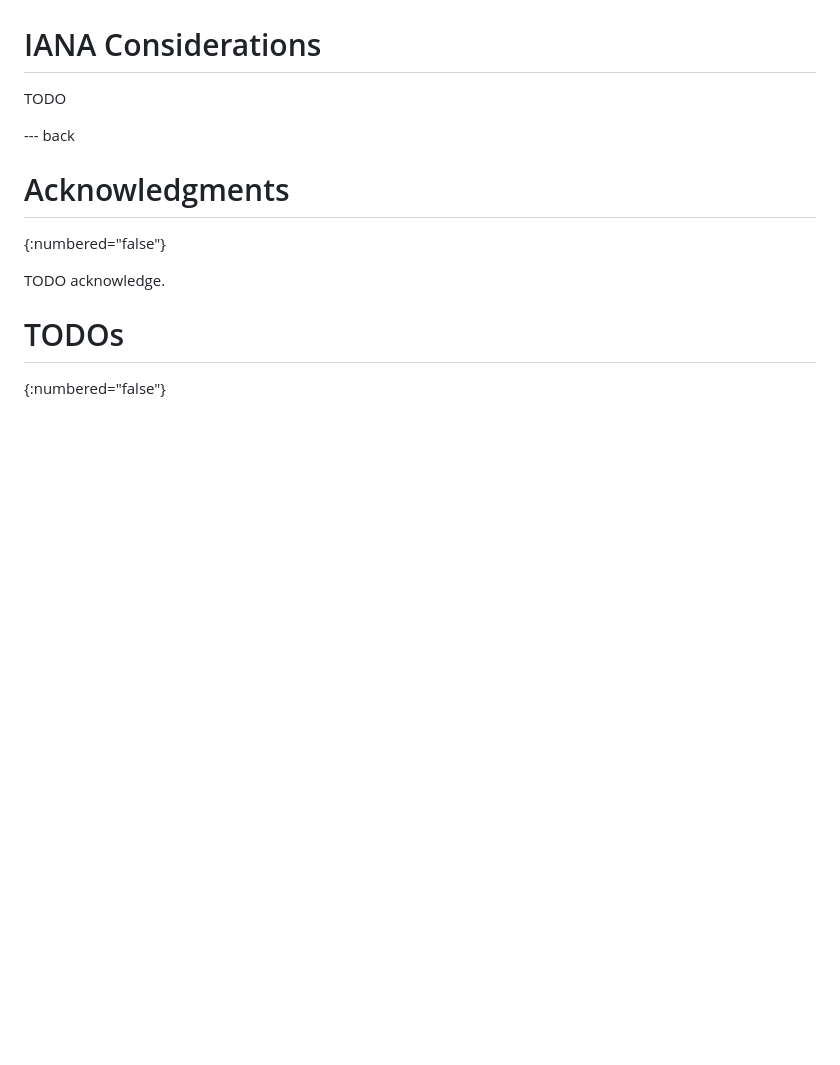
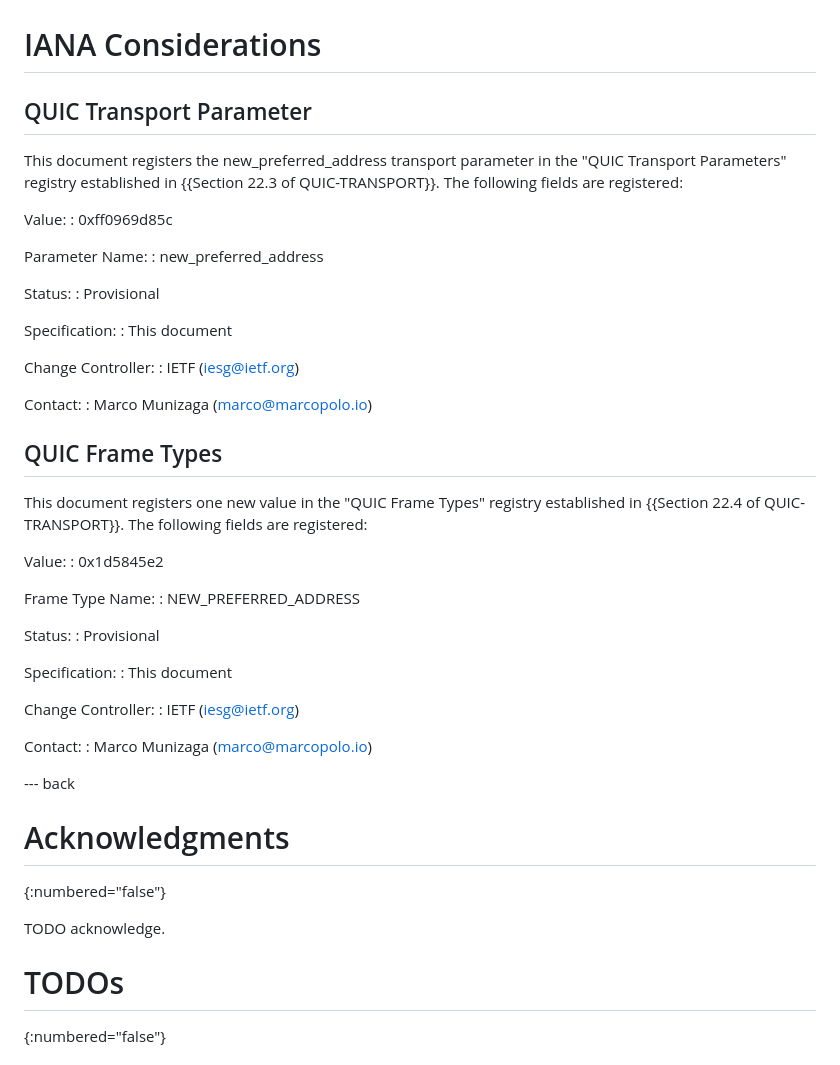
Before and after one commit to MarcoPolo/new-preferred-address, a Markdown page: draft-munizaga-quic-new-preferred-address.md, the part around the change. Rendered like a GitHub page; blank space fills up the shorter version.

Commit message:
IANA Considerations

```diff
--- a/draft-munizaga-quic-new-preferred-address.md
+++ b/draft-munizaga-quic-new-preferred-address.md
@@ -201,7 +201,53 @@ delaying the migration.
 
 # IANA Considerations
 
-TODO
+## QUIC Transport Parameter
+
+This document registers the new_preferred_address transport parameter in the "QUIC
+Transport Parameters" registry established in {{Section 22.3 of
+QUIC-TRANSPORT}}. The following fields are registered:
+
+Value:
+: 0xff0969d85c
+
+Parameter Name:
+: new_preferred_address
+
+Status:
+: Provisional
+
+Specification:
+: This document
+
+Change Controller:
+: IETF (iesg@ietf.org)
+
+Contact:
+: Marco Munizaga (marco@marcopolo.io)
+
+## QUIC Frame Types
+
+This document registers one new value in the "QUIC Frame Types" registry
+established in {{Section 22.4 of QUIC-TRANSPORT}}. The following fields are
+registered:
+
+Value:
+: 0x1d5845e2
+
+Frame Type Name:
+: NEW_PREFERRED_ADDRESS
+
+Status:
+: Provisional
+
+Specification:
+: This document
+
+Change Controller:
+: IETF (iesg@ietf.org)
+
+Contact:
+: Marco Munizaga (marco@marcopolo.io)
 
 --- back
 
```
